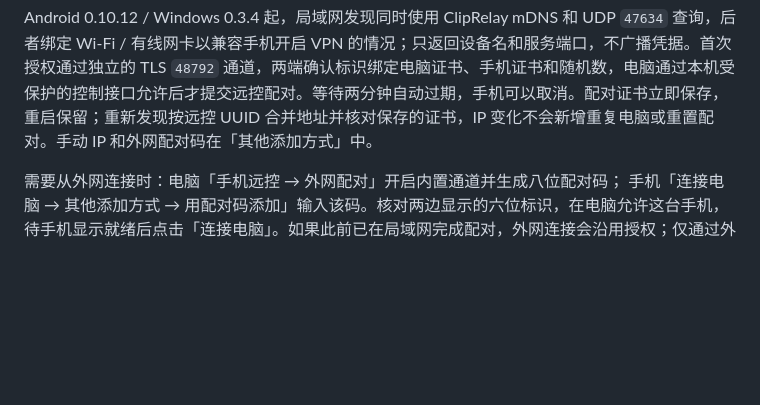
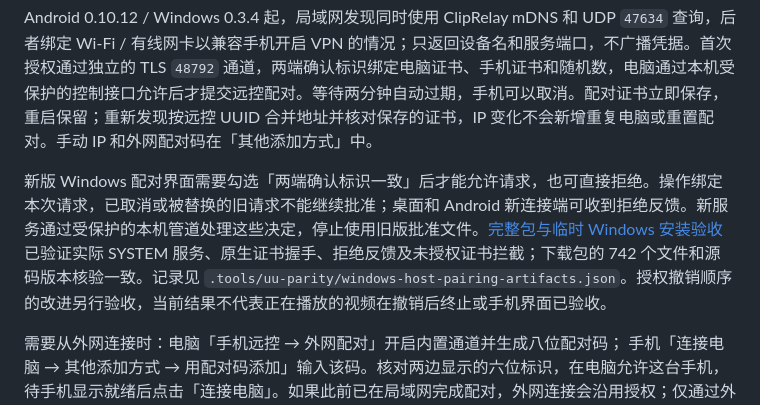
Before and after one commit to ffffhx/cliprelay, a Markdown page: README.md, the part around the change. GitHub-like rendering; blank space fills up the shorter version.

Commit message:
Document installed Windows managed pairing acceptance

```diff
--- a/README.md
+++ b/README.md
@@ -288,6 +288,8 @@ Windows 安装包内置远控引擎；Android APK 内置客户端。双方只需
    Android 0.10.19 起，展开工具栏点「返回电脑列表」（游戏模式在右上角菜单中），或使用系统返回，直接回到带「重新扫描」「其他添加方式」的电脑列表，不再弹出画中画小窗。返回时停止手机端画面接收并释放键鼠控制，电脑上的应用和会话保留；再次点击这台电脑即可恢复控制。键盘打开时，系统返回仍先收起键盘。
 
 Android 0.10.12 / Windows 0.3.4 起，局域网发现同时使用 ClipRelay mDNS 和 UDP `47634` 查询，后者绑定 Wi-Fi / 有线网卡以兼容手机开启 VPN 的情况；只返回设备名和服务端口，不广播凭据。首次授权通过独立的 TLS `48792` 通道，两端确认标识绑定电脑证书、手机证书和随机数，电脑通过本机受保护的控制接口允许后才提交远控配对。等待两分钟自动过期，手机可以取消。配对证书立即保存，重启保留；重新发现按远控 UUID 合并地址并核对保存的证书，IP 变化不会新增重复电脑或重置配对。手动 IP 和外网配对码在「其他添加方式」中。
+
+新版 Windows 配对界面需要勾选「两端确认标识一致」后才能允许请求，也可直接拒绝。操作绑定本次请求，已取消或被替换的旧请求不能继续批准；桌面和 Android 新连接端可收到拒绝反馈。新服务通过受保护的本机管道处理这些决定，停止使用旧版批准文件。[完整包与临时 Windows 安装验收](https://github.com/ffffhx/cliprelay/actions/runs/38882004035)已验证实际 SYSTEM 服务、原生证书握手、拒绝反馈及未授权证书拦截；下载包的 742 个文件和源码版本核验一致。记录见 `.tools/uu-parity/windows-host-pairing-artifacts.json`。授权撤销顺序的改进另行验收，当前结果不代表正在播放的视频在撤销后终止或手机界面已验收。
 
 需要从外网连接时：电脑「手机远控 → 外网配对」开启内置通道并生成八位配对码；
 手机「连接电脑 → 其他添加方式 → 用配对码添加」输入该码。核对两边显示的六位标识，在电脑允许这台手机，
```
